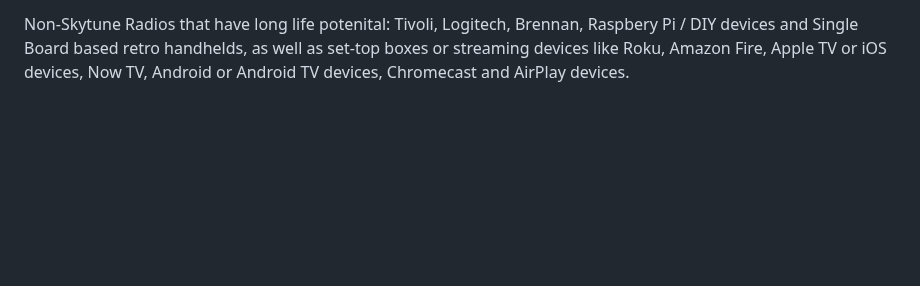
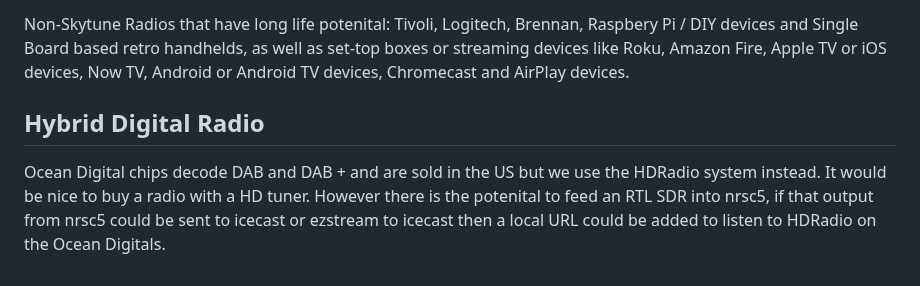
Before and after one commit to duracell80/oceaneyes, a Markdown page: README.md, the part around the change. Rendered like a GitHub page; blank space fills up the shorter version.

```diff
--- a/README.md
+++ b/README.md
@@ -214,3 +214,6 @@ To protect your investment and lengthen the life of your device ask community me
 Avoid Pure and Pure Evoke's and Inscabin's, Lemega's, NakiRadio, Sungale's, most Sangean's, AUNA's.
 
 Non-Skytune Radios that have long life potenital: Tivoli, Logitech, Brennan, Raspbery Pi / DIY devices and Single Board based retro handhelds, as well as set-top boxes or streaming devices like Roku, Amazon Fire, Apple TV or iOS devices, Now TV, Android or Android TV devices, Chromecast and AirPlay devices.
+
+## Hybrid Digital Radio
+Ocean Digital chips decode DAB and DAB + and are sold in the US but we use the HDRadio system instead. It would be nice to buy a radio with a HD tuner. However there is the potenital to feed an RTL SDR into nrsc5, if that output from nrsc5 could be sent to icecast or ezstream to icecast then a local URL could be added to listen to HDRadio on the Ocean Digitals.
```
